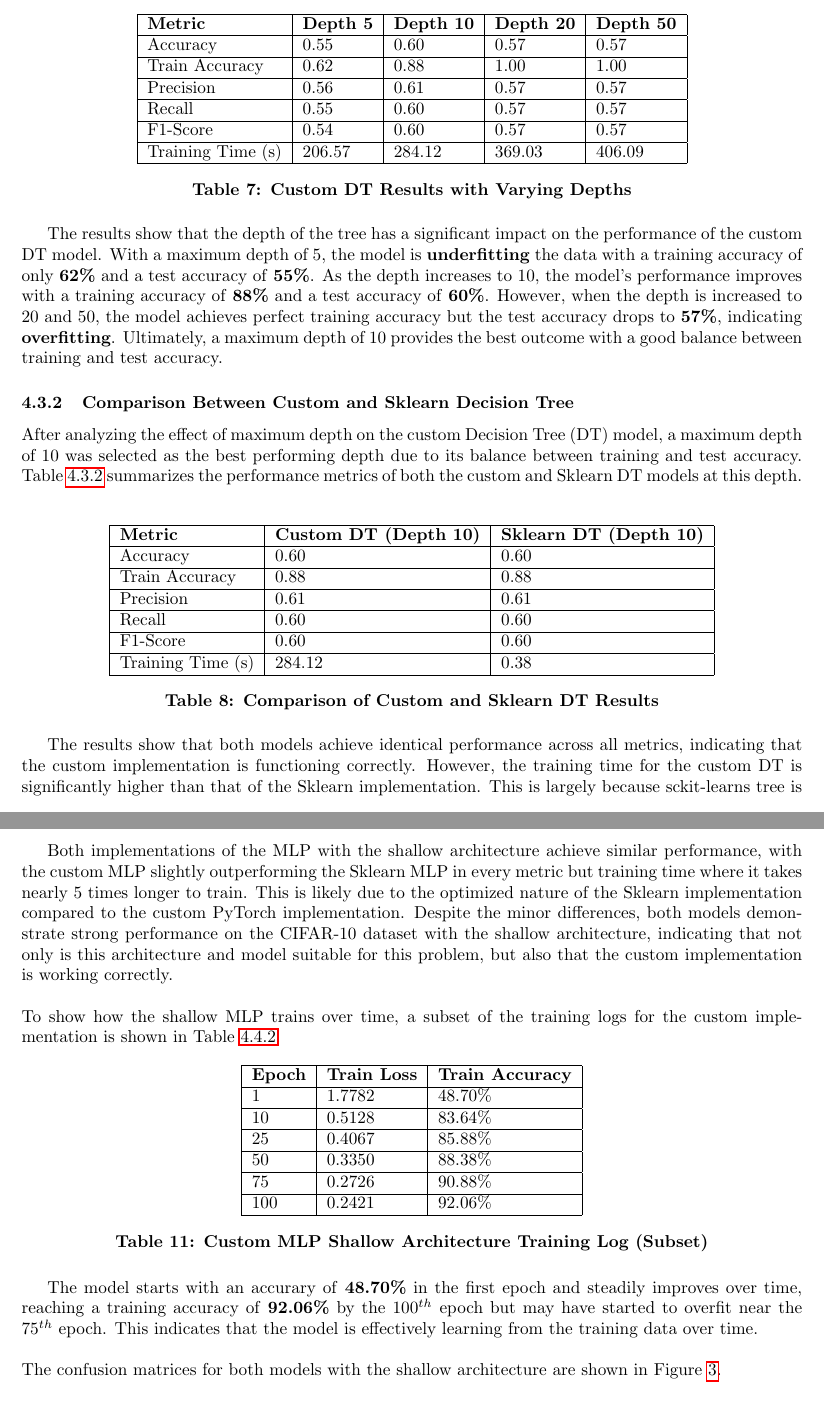
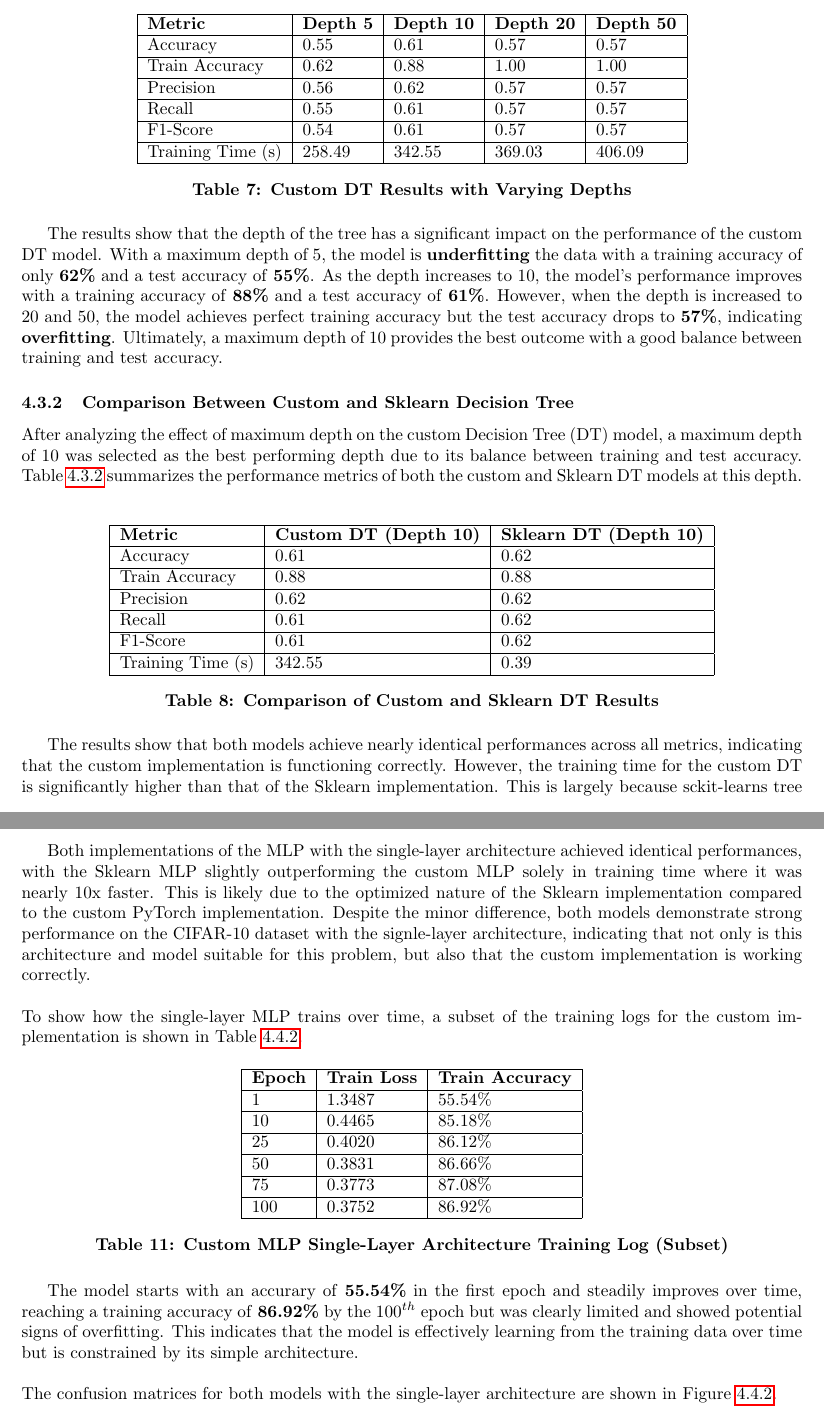
Before and after one commit to matteorobidoux/image-classification, a LaTeX paper (report/final_report.tex): two parts of pages 8 and 12 of 17, joined at a grey line, cut so that both start at the same text. Compiled offline with pdfLaTeX.

Commit message:
Updating results with seeded data

```diff
--- a/report/final_report.tex
+++ b/report/final_report.tex
@@ -242,17 +242,17 @@ The peformance of the custom DT across these depths is summarized in Table~\ref{
 \begin{tabular}{|l|l|l|l|l|}
 \hline
 \textbf{Metric} & \textbf{Depth 5} & \textbf{Depth 10} & \textbf{Depth 20} & \textbf{Depth 50} \\ \hline
-Accuracy & 0.55 & 0.60 & 0.57 & 0.57 \\ \hline
+Accuracy & 0.55 & 0.61 & 0.57 & 0.57 \\ \hline
 Train Accuracy & 0.62 & 0.88 & 1.00 & 1.00 \\ \hline
-Precision & 0.56 & 0.61 & 0.57 & 0.57 \\ \hline
-Recall & 0.55 & 0.60 & 0.57 & 0.57 \\ \hline
-F1-Score & 0.54 & 0.60 & 0.57 & 0.57 \\ \hline
-Training Time (s) & 206.57 & 284.12 & 369.03 & 406.09 \\ \hline
+Precision & 0.56 & 0.62 & 0.57 & 0.57 \\ \hline
+Recall & 0.55 & 0.61 & 0.57 & 0.57 \\ \hline
+F1-Score & 0.54 & 0.61 & 0.57 & 0.57 \\ \hline
+Training Time (s) & 258.49 & 342.55 & 369.03 & 406.09 \\ \hline
 \end{tabular}
 \textbf{\caption{Custom DT Results with Varying Depths}}
 \label{custom_depth_dt_results}
 \end{table}
-The results show that the depth of the tree has a significant impact on the performance of the custom DT model. With a maximum depth of 5, the model is \textbf{underfitting} the data with a training accuracy of only \textbf{62\%} and a test accuracy of \textbf{55\%}. As the depth increases to 10, the model's performance improves with a training accuracy of \textbf{88\%} and a test accuracy of \textbf{60\%}. However, when the depth is increased to 20 and 50, the model achieves perfect training accuracy but the test accuracy drops to \textbf{57\%}, indicating \textbf{overfitting}. Ultimately, a maximum depth of 10 provides the best outcome with a good balance between training and test accuracy.
+The results show that the depth of the tree has a significant impact on the performance of the custom DT model. With a maximum depth of 5, the model is \textbf{underfitting} the data with a training accuracy of only \textbf{62\%} and a test accuracy of \textbf{55\%}. As the depth increases to 10, the model's performance improves with a training accuracy of \textbf{88\%} and a test accuracy of \textbf{61\%}. However, when the depth is increased to 20 and 50, the model achieves perfect training accuracy but the test accuracy drops to \textbf{57\%}, indicating \textbf{overfitting}. Ultimately, a maximum depth of 10 provides the best outcome with a good balance between training and test accuracy.
 \subsubsection{Comparison Between Custom and Sklearn Decision Tree}
 After analyzing the effect of maximum depth on the custom Decision Tree (DT) model, a maximum depth of 10 was selected as the best performing depth due to its balance between training and test accuracy. Table~\ref{dt_comparison_results} summarizes the performance metrics of both the custom and Sklearn DT models at this depth.\\
 \begin{table}[H]
@@ -260,17 +260,17 @@ After analyzing the effect of maximum depth on the custom Decision Tree (DT) mod
 \begin{tabular}{|l|l|l|}
 \hline
 \textbf{Metric} & \textbf{Custom DT (Depth 10)} & \textbf{Sklearn DT (Depth 10)} \\ \hline
-Accuracy & 0.60 & 0.60 \\ \hline
+Accuracy & 0.61 & 0.62 \\ \hline
 Train Accuracy & 0.88 & 0.88 \\ \hline
-Precision & 0.61 & 0.61 \\ \hline
-Recall & 0.60 & 0.60 \\ \hline
-F1-Score & 0.60 & 0.60 \\ \hline
-Training Time (s) & 284.12 & 0.38 \\ \hline
+Precision & 0.62 & 0.62 \\ \hline
+Recall & 0.61 & 0.62 \\ \hline
+F1-Score & 0.61 & 0.62 \\ \hline
+Training Time (s) & 342.55 & 0.39 \\ \hline
 \end{tabular}
 \textbf{\caption{Comparison of Custom and Sklearn DT Results}}
 \label{dt_comparison_results}
 \end{table}
-The results show that both models achieve identical performance across all metrics, indicating that the custom implementation is functioning correctly. However, the training time for the custom DT is significantly higher than that of the Sklearn implementation. This is largely because sckit-learns tree is implemented in optimized C/Cython code with several advanced libraries, while the custom implementation is done purely in Python/NumPy [8].
+The results show that both models achieve nearly identical performances across all metrics, indicating that the custom implementation is functioning correctly. However, the training time for the custom DT is significantly higher than that of the Sklearn implementation. This is largely because sckit-learns tree is implemented in optimized C/Cython code with several advanced libraries, while the custom implementation is done purely in Python/NumPy [8].
 \newline
 \newline
 The confusion matrices for for both the custom and Sklearn models with a maximum depth of 10 are shown in Figure~\ref{dt_confusion_matrices}.
@@ -330,34 +330,34 @@ Training Time (s) & 30.49 & 6.33 \\ \hline
 \label{mlp_comparison_results}
 \end{table}
-Both implementations of the MLP with the shallow architecture achieve similar performance, with the custom MLP slightly outperforming the Sklearn MLP in every metric but training time where it takes nearly 5 times longer to train. This is likely due to the optimized nature of the Sklearn implementation compared to the custom PyTorch implementation. Despite the minor differences, both models demonstrate strong performance on the CIFAR-10 dataset with the shallow architecture, indicating that not only is this architecture and model suitable for this problem, but also that the custom implementation is working correctly.
+Both implementations of the MLP with the single-layer architecture achieved identical performances, with the Sklearn MLP slightly outperforming the custom MLP solely in training time where it was nearly 10x faster. This is likely due to the optimized nature of the Sklearn implementation compared to the custom PyTorch implementation. Despite the minor difference, both models demonstrate strong performance on the CIFAR-10 dataset with the signle-layer architecture, indicating that not only is this architecture and model suitable for this problem, but also that the custom implementation is working correctly.
 \newline
 \newline
-To show how the shallow MLP trains over time, a subset of the training logs for the custom implementation is shown in Table~\ref{mlp_training_log}.
+To show how the single-layer MLP trains over time, a subset of the training logs for the custom implementation is shown in Table~\ref{mlp_training_log}.
 \begin{table}[H]
 \centering
 \begin{tabular}{|l|l|l|}
 \hline
 \textbf{Epoch} & \textbf{Train Loss} & \textbf{Train Accuracy} \\
 \hline
-1 & 1.7782 & 48.70\% \\
+1 & 1.3487 & 55.54\% \\
 \hline
-10 & 0.5128 & 83.64\% \\
+10 & 0.4465 & 85.18\% \\
 \hline
-25 & 0.4067 & 85.88\% \\
+25 & 0.4020 & 86.12\% \\
 \hline
-50 & 0.3350 & 88.38\% \\
+50 & 0.3831 & 86.66\% \\
 \hline
-75 & 0.2726 & 90.88\% \\
+75 & 0.3773 & 87.08\% \\
 \hline
-100 & 0.2421 & 92.06\% \\
+100 & 0.3752 & 86.92\% \\
 \hline
 \end{tabular}
-\textbf{\caption{Custom MLP Shallow Architecture Training Log (Subset)}}
+\textbf{\caption{Custom MLP Single-Layer Architecture Training Log (Subset)}}
 \label{mlp_training_log}
 \end{table}
-The model starts with an accurary of \textbf{48.70\%} in the first epoch and steadily improves over time, reaching a training accuracy of \textbf{92.06\%} by the $100^{th}$ epoch but may have started to overfit near the $75^{th}$ epoch. This indicates that the model is effectively learning from the training data over time.
+The model starts with an accurary of \textbf{55.54\%} in the first epoch and steadily improves over time, reaching a training accuracy of \textbf{86.92\%} by the $100^{th}$ epoch but was clearly limited and showed potential signs of overfitting. This indicates that the model is effectively learning from the training data over time but is constrained by its simple architecture.
 \newline
 \newline
-The confusion matrices for both models with the shallow architecture are shown in Figure~\ref{mlp_confusion_matrices}.
+The confusion matrices for both models with the single-layer architecture are shown in Figure~\ref{mlp_confusion_matrices}.
 \begin{figure}[H]
     \centering
```
Also changed, not shown: README.md, report/final_report.pdf, report/final_report.tex (54 more changed lines), 8 other files.
